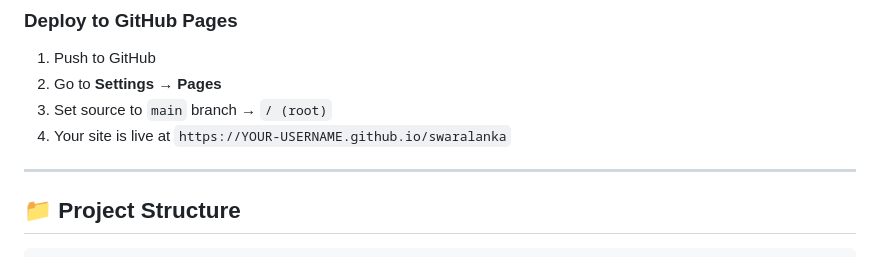
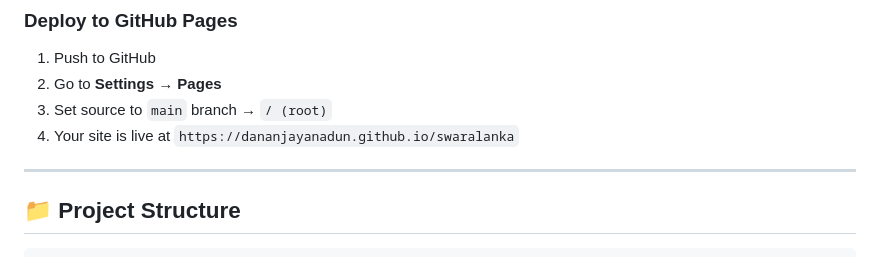
Before and after one commit to DananjayaNadun/swaralanka, a Markdown page: README.md, the part around the change. GitHub-like rendering.

```diff
--- a/README.md
+++ b/README.md
@@ -59,7 +59,7 @@ open index.html
 1. Push to GitHub
 2. Go to **Settings → Pages**
 3. Set source to `main` branch → `/ (root)`
-4. Your site is live at `https://YOUR-USERNAME.github.io/swaralanka`
+4. Your site is live at `https://dananjayanadun.github.io/swaralanka`
 
 ---
 
```
